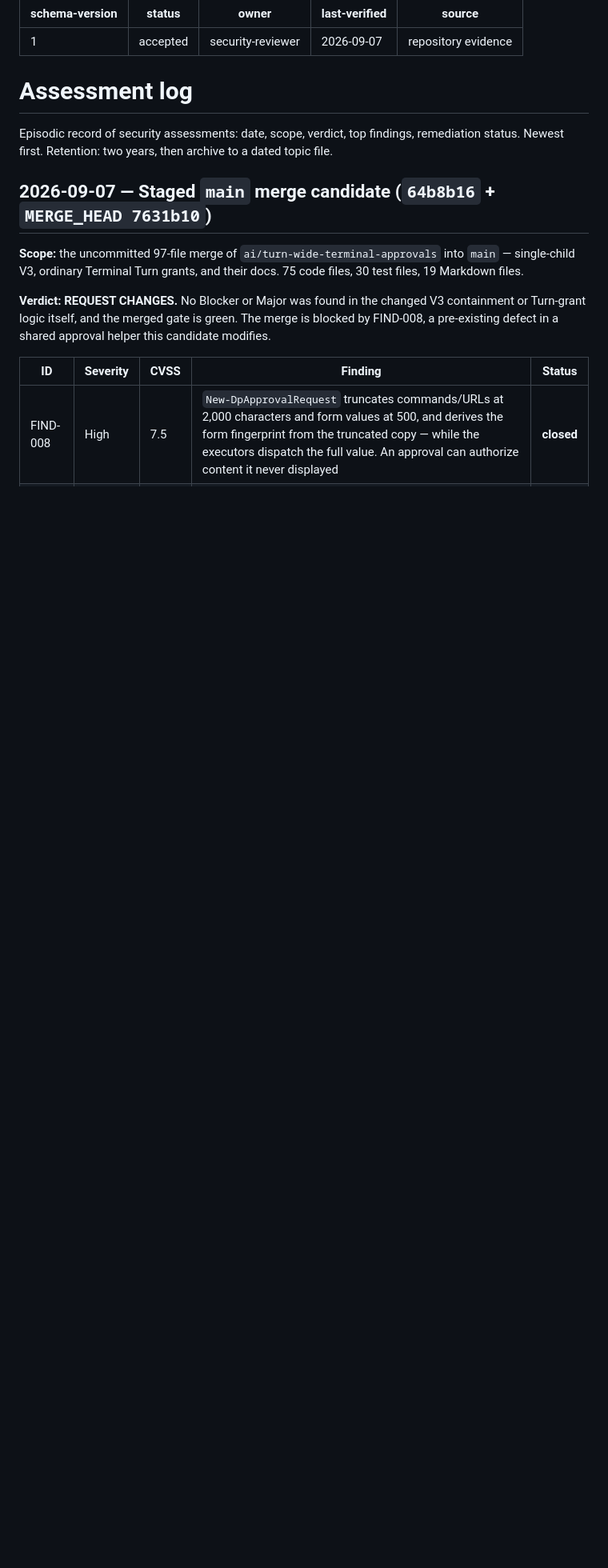
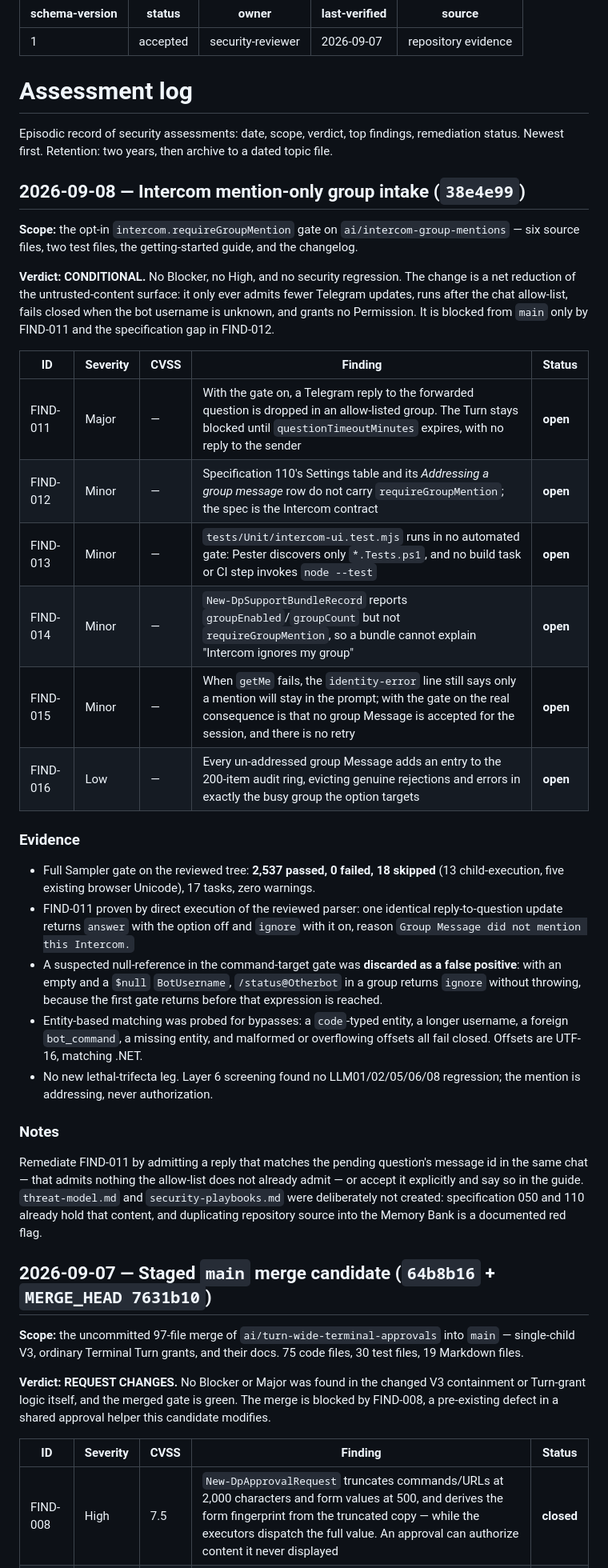
Before and after one commit to raandree/DeskPilot, a Markdown page: .memory-bank/assessment-log.md, the part around the change. Shown at 80% size. GitHub-like rendering; blank space fills up the shorter version.

Commit message:
docs(security): record conditional review of group mention intake
Co-authored-by: AI Assistant <ai@example.com>

```diff
--- a/.memory-bank/assessment-log.md
+++ b/.memory-bank/assessment-log.md
@@ -11,6 +11,53 @@ source: repository evidence
 Episodic record of security assessments: date, scope, verdict, top findings,
 remediation status. Newest first. Retention: two years, then archive to a dated
 topic file.
+
+## 2026-09-08 — Intercom mention-only group intake (`38e4e99`)
+
+**Scope:** the opt-in `intercom.requireGroupMention` gate on
+`ai/intercom-group-mentions` — six source files, two test files, the getting-started
+guide, and the changelog.
+
+**Verdict: CONDITIONAL.** No Blocker, no High, and no security regression. The
+change is a net reduction of the untrusted-content surface: it only ever admits
+fewer Telegram updates, runs after the chat allow-list, fails closed when the bot
+username is unknown, and grants no Permission. It is blocked from `main` only by
+FIND-011 and the specification gap in FIND-012.
+
+| ID | Severity | CVSS | Finding | Status |
+| --- | --- | --- | --- | --- |
+| FIND-011 | Major | — | With the gate on, a Telegram reply to the forwarded question is dropped in an allow-listed group. The Turn stays blocked until `questionTimeoutMinutes` expires, with no reply to the sender | **open** |
+| FIND-012 | Minor | — | Specification 110's Settings table and its *Addressing a group message* row do not carry `requireGroupMention`; the spec is the Intercom contract | **open** |
+| FIND-013 | Minor | — | `tests/Unit/intercom-ui.test.mjs` runs in no automated gate: Pester discovers only `*.Tests.ps1`, and no build task or CI step invokes `node --test` | **open** |
+| FIND-014 | Minor | — | `New-DpSupportBundleRecord` reports `groupEnabled`/`groupCount` but not `requireGroupMention`, so a bundle cannot explain "Intercom ignores my group" | **open** |
+| FIND-015 | Minor | — | When `getMe` fails, the `identity-error` line still says only a mention will stay in the prompt; with the gate on the real consequence is that no group Message is accepted for the session, and there is no retry | **open** |
+| FIND-016 | Low | — | Every un-addressed group Message adds an entry to the 200-item audit ring, evicting genuine rejections and errors in exactly the busy group the option targets | **open** |
+
+### Evidence
+
+- Full Sampler gate on the reviewed tree: **2,537 passed, 0 failed, 18 skipped**
+  (13 child-execution, five existing browser Unicode), 17 tasks, zero warnings.
+- FIND-011 proven by direct execution of the reviewed parser: one identical
+  reply-to-question update returns `answer` with the option off and `ignore`
+  with it on, reason `Group Message did not mention this Intercom.`
+- A suspected null-reference in the command-target gate was **discarded as a
+  false positive**: with an empty and a `$null` `BotUsername`, `/status@Otherbot`
+  in a group returns `ignore` without throwing, because the first gate returns
+  before that expression is reached.
+- Entity-based matching was probed for bypasses: a `code`-typed entity, a longer
+  username, a foreign `bot_command`, a missing entity, and malformed or
+  overflowing offsets all fail closed. Offsets are UTF-16, matching .NET.
+- No new lethal-trifecta leg. Layer 6 screening found no LLM01/02/05/06/08
+  regression; the mention is addressing, never authorization.
+
+### Notes
+
+Remediate FIND-011 by admitting a reply that matches the pending question's
+message id in the same chat — that admits nothing the allow-list does not
+already admit — or accept it explicitly and say so in the guide. `threat-model.md`
+and `security-playbooks.md` were deliberately not created: specification 050 and
+110 already hold that content, and duplicating repository source into the Memory
+Bank is a documented red flag.
 
 ## 2026-09-07 — Staged `main` merge candidate (`64b8b16` + `MERGE_HEAD 7631b10`)
 
```
Also changed, not shown: .memory-bank/activeContext.md (+14 -2 lines).
